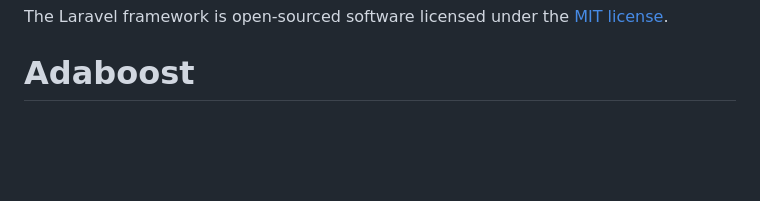
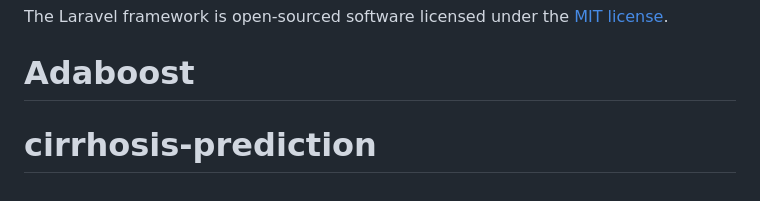
Before and after one commit to miladyousefi/cirrhosis-prediction, a Markdown page: README.md, the part around the change. Rendered like a GitHub page; blank space fills up the shorter version.

```diff
--- a/README.md
+++ b/README.md
@@ -65,3 +65,4 @@ If you discover a security vulnerability within Laravel, please send an e-mail t
 
 The Laravel framework is open-sourced software licensed under the [MIT license](https://opensource.org/licenses/MIT).
 # Adaboost
+# cirrhosis-prediction
```
